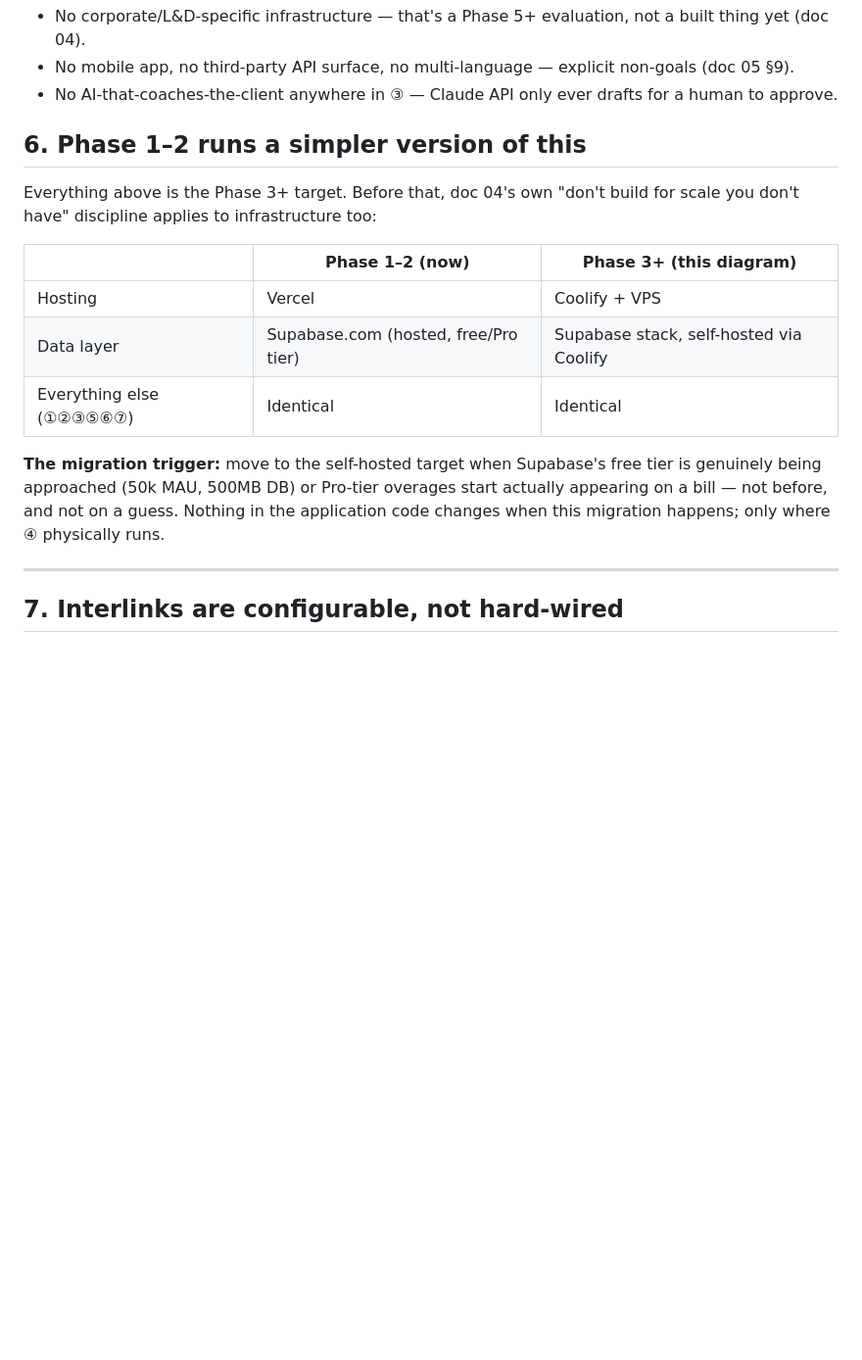
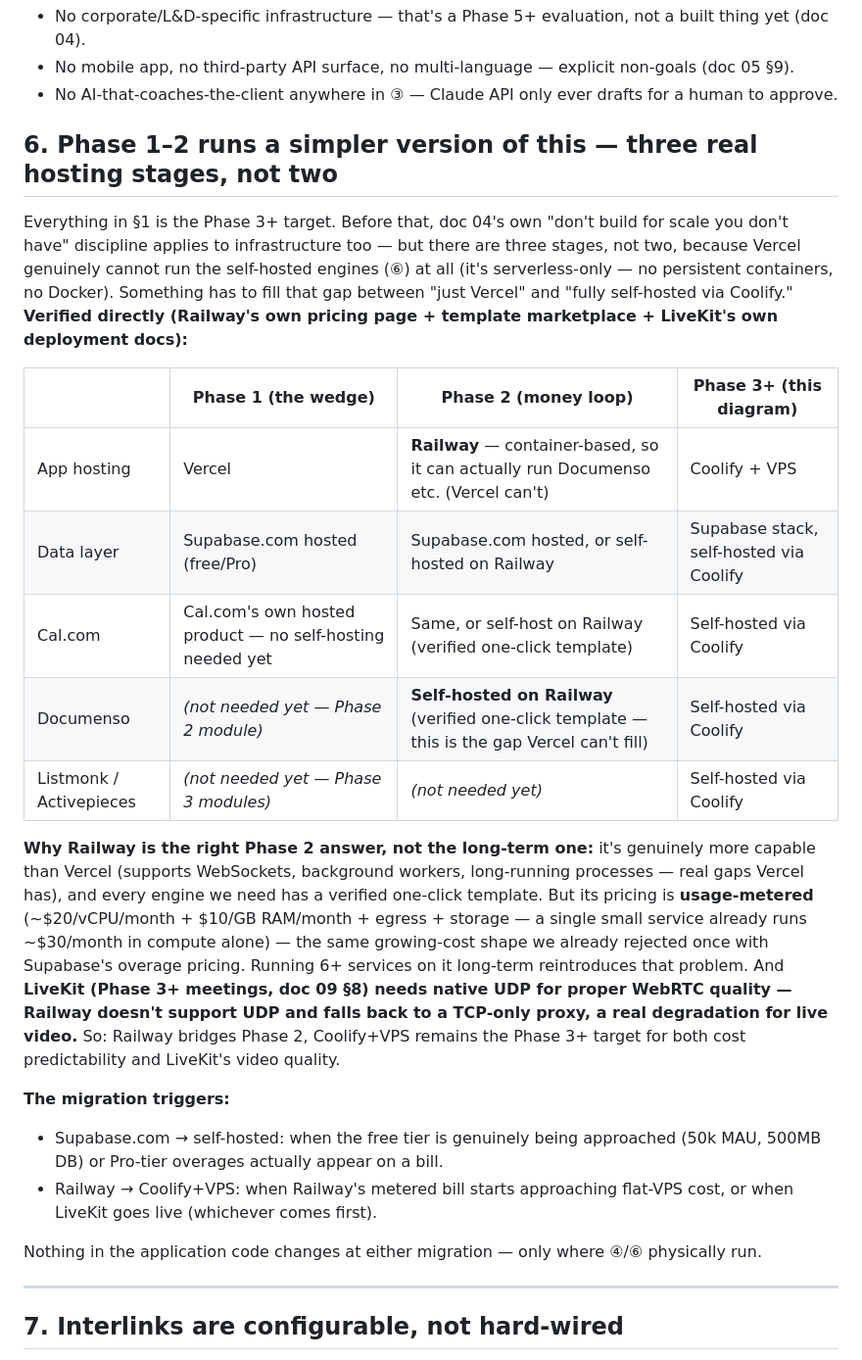
Before and after one commit to amir9078/coachos, a Markdown page: docs/07-architecture.md, the part around the change. Shown at 98% size. Drawn GitHub-style; blank space fills up the shorter version.

Commit message:
Evaluate Railway as Phase 2 hosting bridge (doc 07 s6, verified)
Fills a real gap: Vercel can't run self-hosted engines (serverless
only), so something must host Documenso etc. between Phase 1 and the
Phase 3+ Coolify migration. Railway verified: one-click templates for
Cal.com/Documenso/Activepieces, container-based (real WebSocket/
background-worker support Vercel lacks). Two caveats documented:
usage-metered pricing reintroduces the overage problem we rejected
with Supabase, and no native UDP support degrades LiveKit's WebRTC
quality (TCP-only proxy) - both reasons Coolify+VPS stays the
Phase 3+ target rather than Railway becoming permanent.

Co-Authored-By: Claude Sonnet 5 <noreply@anthropic.com>

```diff
--- a/docs/07-architecture.md
+++ b/docs/07-architecture.md
@@ -149,17 +149,25 @@ Three things never cross a line, and this diagram is where that's easiest to see
 - No mobile app, no third-party API surface, no multi-language — explicit non-goals (doc 05 §9).
 - No AI-that-coaches-the-client anywhere in ③ — Claude API only ever drafts for a human to approve.
 
-## 6. Phase 1–2 runs a simpler version of this
+## 6. Phase 1–2 runs a simpler version of this — three real hosting stages, not two
 
-Everything above is the Phase 3+ target. Before that, doc 04's own "don't build for scale you don't have" discipline applies to infrastructure too:
+Everything in §1 is the Phase 3+ target. Before that, doc 04's own "don't build for scale you don't have" discipline applies to infrastructure too — but there are three stages, not two, because Vercel genuinely cannot run the self-hosted engines (⑥) at all (it's serverless-only — no persistent containers, no Docker). Something has to fill that gap between "just Vercel" and "fully self-hosted via Coolify." **Verified directly (Railway's own pricing page + template marketplace + LiveKit's own deployment docs):**
 
-| | Phase 1–2 (now) | Phase 3+ (this diagram) |
-|---|---|---|
-| Hosting | Vercel | Coolify + VPS |
-| Data layer | Supabase.com (hosted, free/Pro tier) | Supabase stack, self-hosted via Coolify |
-| Everything else (①②③⑤⑥⑦) | Identical | Identical |
+| | Phase 1 (the wedge) | Phase 2 (money loop) | Phase 3+ (this diagram) |
+|---|---|---|---|
+| App hosting | Vercel | **Railway** — container-based, so it can actually run Documenso etc. (Vercel can't) | Coolify + VPS |
+| Data layer | Supabase.com hosted (free/Pro) | Supabase.com hosted, or self-hosted on Railway | Supabase stack, self-hosted via Coolify |
+| Cal.com | Cal.com's own hosted product — no self-hosting needed yet | Same, or self-host on Railway (verified one-click template) | Self-hosted via Coolify |
+| Documenso | *(not needed yet — Phase 2 module)* | **Self-hosted on Railway** (verified one-click template — this is the gap Vercel can't fill) | Self-hosted via Coolify |
+| Listmonk / Activepieces | *(not needed yet — Phase 3 modules)* | *(not needed yet)* | Self-hosted via Coolify |
 
-**The migration trigger:** move to the self-hosted target when Supabase's free tier is genuinely being approached (50k MAU, 500MB DB) or Pro-tier overages start actually appearing on a bill — not before, and not on a guess. Nothing in the application code changes when this migration happens; only where ④ physically runs.
+**Why Railway is the right Phase 2 answer, not the long-term one:** it's genuinely more capable than Vercel (supports WebSockets, background workers, long-running processes — real gaps Vercel has), and every engine we need has a verified one-click template. But its pricing is **usage-metered** (~$20/vCPU/month + $10/GB RAM/month + egress + storage — a single small service already runs ~$30/month in compute alone) — the same growing-cost shape we already rejected once with Supabase's overage pricing. Running 6+ services on it long-term reintroduces that problem. And **LiveKit (Phase 3+ meetings, doc 09 §8) needs native UDP for proper WebRTC quality — Railway doesn't support UDP and falls back to a TCP-only proxy, a real degradation for live video.** So: Railway bridges Phase 2, Coolify+VPS remains the Phase 3+ target for both cost predictability and LiveKit's video quality.
+
+**The migration triggers:**
+- Supabase.com → self-hosted: when the free tier is genuinely being approached (50k MAU, 500MB DB) or Pro-tier overages actually appear on a bill.
+- Railway → Coolify+VPS: when Railway's metered bill starts approaching flat-VPS cost, or when LiveKit goes live (whichever comes first).
+
+Nothing in the application code changes at either migration — only where ④/⑥ physically run.
 
 ---
 
```
Also changed, not shown: docs/09-engine-comparison.md (+2 -0 lines).
